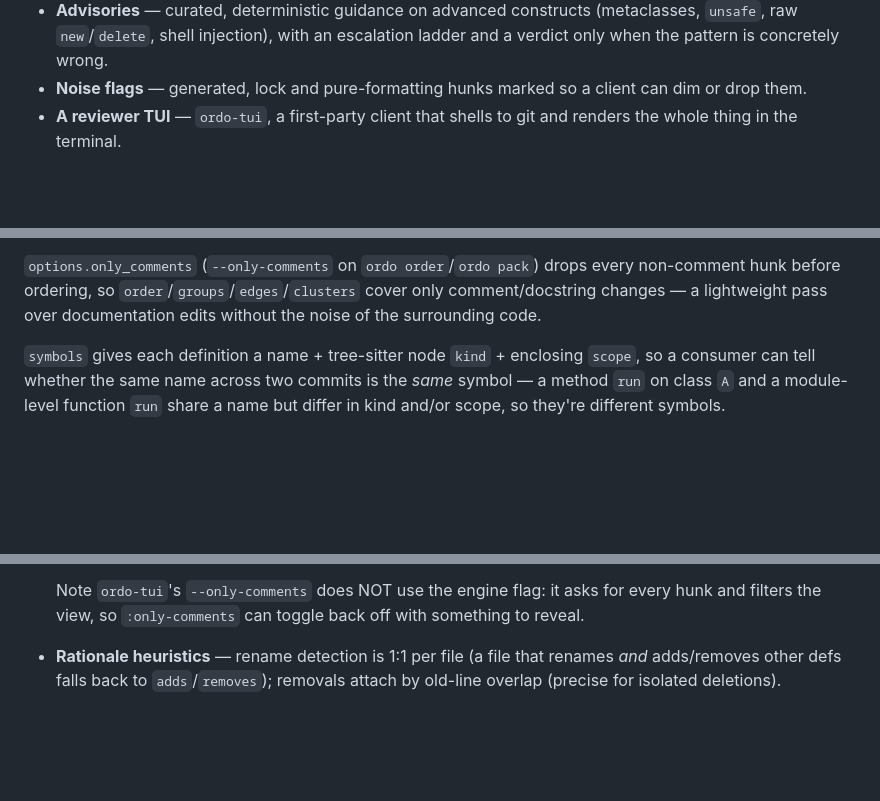
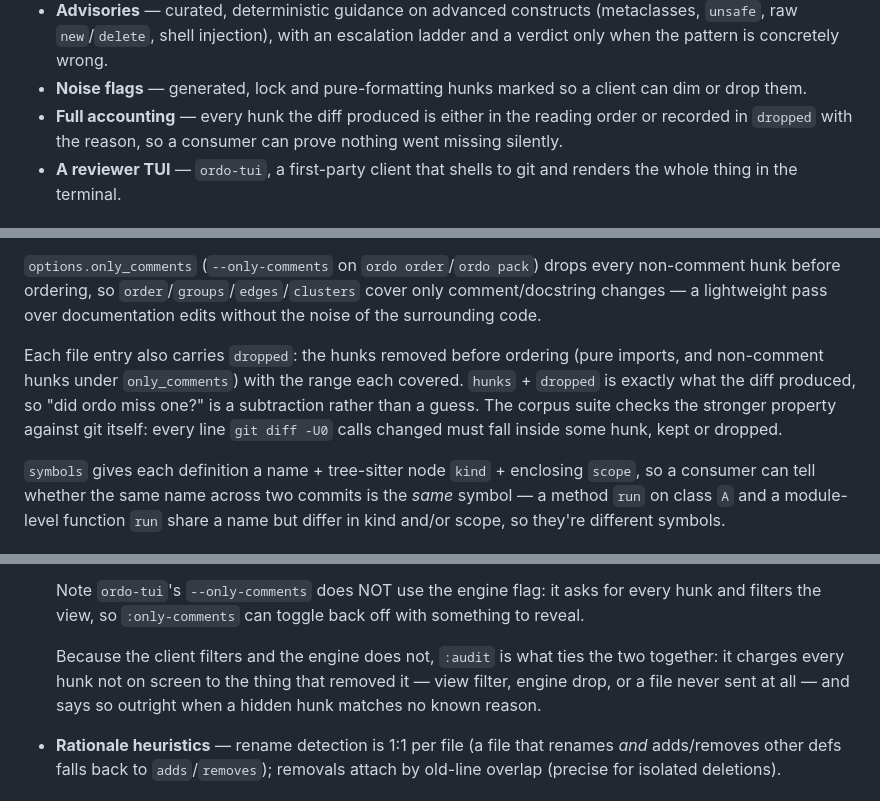
Before and after one commit to FoamScience/ordo, a Markdown page: README.md, 3 parts joined by grey strips. Rendered like a GitHub page; blank space fills up the shorter version.

Commit message:
docs: hunk accounting, :audit and the coverage invariant

```diff
--- a/README.md
+++ b/README.md
@@ -36,6 +36,9 @@ it as such.
   escalation ladder and a verdict only when the pattern is concretely wrong.
 - **Noise flags** — generated, lock and pure-formatting hunks marked so a
   client can dim or drop them.
+- **Full accounting** — every hunk the diff produced is either in the reading
+  order or recorded in `dropped` with the reason, so a consumer can prove
+  nothing went missing silently.
 - **A reviewer TUI** — `ordo-tui`, a first-party client that shells to git and
   renders the whole thing in the terminal.
 
@@ -100,6 +103,13 @@ context.
 every non-comment hunk before ordering, so `order`/`groups`/`edges`/`clusters`
 cover only comment/docstring changes — a lightweight pass over documentation
 edits without the noise of the surrounding code.
+
+Each file entry also carries `dropped`: the hunks removed before ordering
+(pure imports, and non-comment hunks under `only_comments`) with the range each
+covered. `hunks` + `dropped` is exactly what the diff produced, so "did ordo
+miss one?" is a subtraction rather than a guess. The corpus suite checks the
+stronger property against git itself: every line `git diff -U0` calls changed
+must fall inside some hunk, kept or dropped.
 
 `symbols` gives each definition a name + tree-sitter node `kind` + enclosing
 `scope`, so a consumer can tell whether the same name across two commits is the
@@ -365,6 +376,11 @@ back to file order.
   Note `ordo-tui`'s `--only-comments` does NOT use the engine flag: it asks
   for every hunk and filters the view, so `:only-comments` can toggle back off
   with something to reveal.
+
+  Because the client filters and the engine does not, `:audit` is what ties the
+  two together: it charges every hunk not on screen to the thing that removed
+  it — view filter, engine drop, or a file never sent at all — and says so
+  outright when a hidden hunk matches no known reason.
 - **Rationale heuristics** — rename detection is 1:1 per file (a file that
   renames *and* adds/removes other defs falls back to `adds`/`removes`);
   removals attach by old-line overlap (precise for isolated deletions).
```
Also changed, not shown: other parts of README.md (+1 -0 lines).
